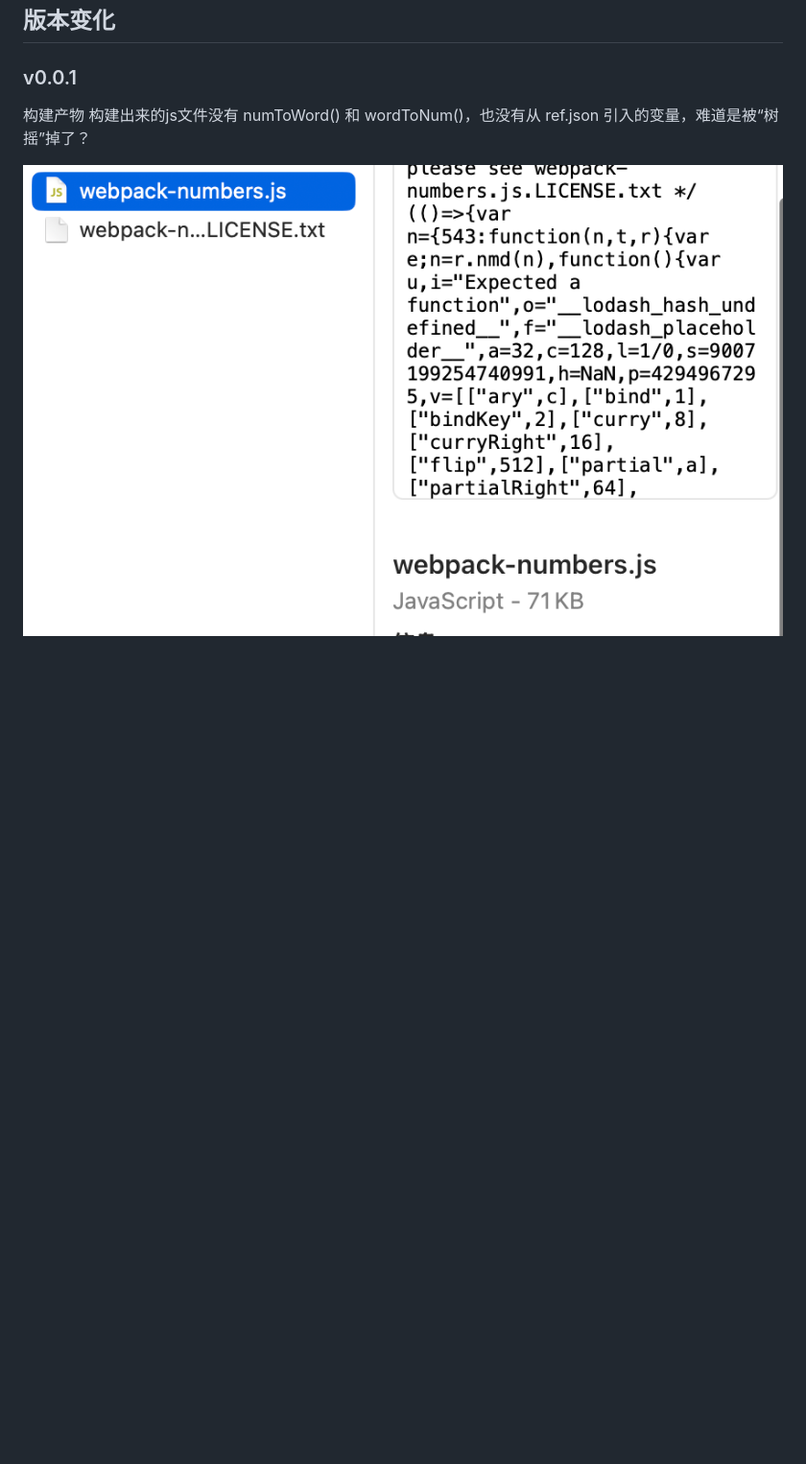
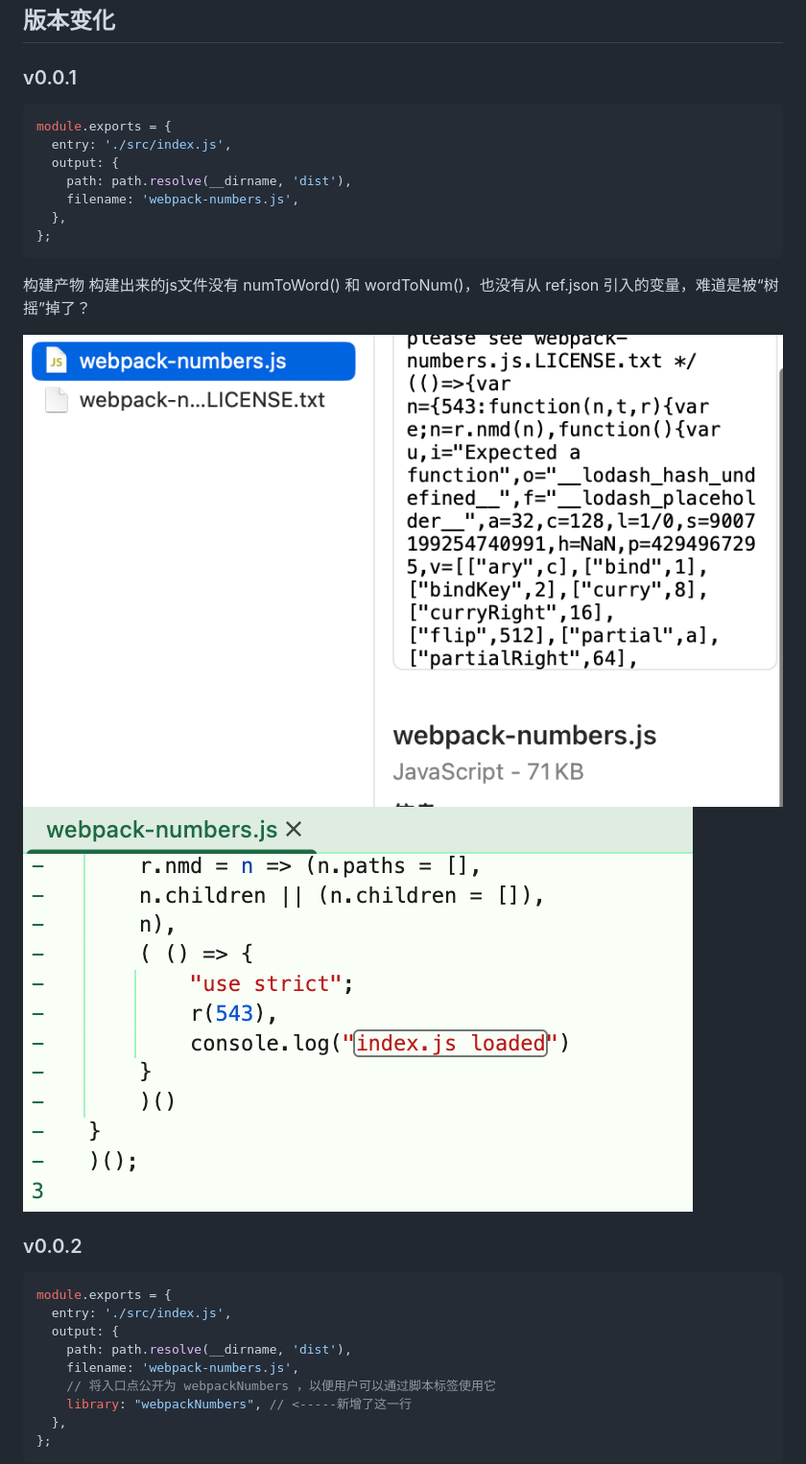
Before and after one commit to shiny-huiying/webpack-numbers, a Markdown page: README.md, the part around the change printed below. Shown: that part at 96% size. Rendered like a GitHub page; pictures changed too: assets/image-20250906215229937.png (added); blank space fills up the shorter version.

Commit message:
v0.0.2 将入口点公开为 webpackNumbers

````diff
--- a/README.md
+++ b/README.md
@@ -12,7 +12,32 @@
 
 ### v0.0.1
 
+```javascript
+module.exports = {
+  entry: './src/index.js',
+  output: {
+    path: path.resolve(__dirname, 'dist'),
+    filename: 'webpack-numbers.js',
+  },
+};
+```
+
 构建产物
 构建出来的js文件没有 numToWord() 和 wordToNum()，也没有从 ref.json 引入的变量，难道是被“树摇”掉了？
 
-<img src="assets/image-20250906213632232.png" alt="image-20250906213632232" style="zoom:50%;" />
+<img src="assets/image-20250906213632232.png" alt="image-20250906213632232" style="width:50%;" /><img src="assets/image-20250906215229937.png" alt="image-20250906215229937" style="width:50%;" />
+
+### v0.0.2
+
+```javascript
+module.exports = {
+  entry: './src/index.js',
+  output: {
+    path: path.resolve(__dirname, 'dist'),
+    filename: 'webpack-numbers.js',
+    // 将入口点公开为 webpackNumbers ，以便用户可以通过脚本标签使用它
+    library: "webpackNumbers", // <-----新增了这一行
+  },
+};
+```
+
````
Also changed, not shown: other parts of README.md (+3 -0 lines), assets/image-20250906215141659.png (added), 2 other files.
